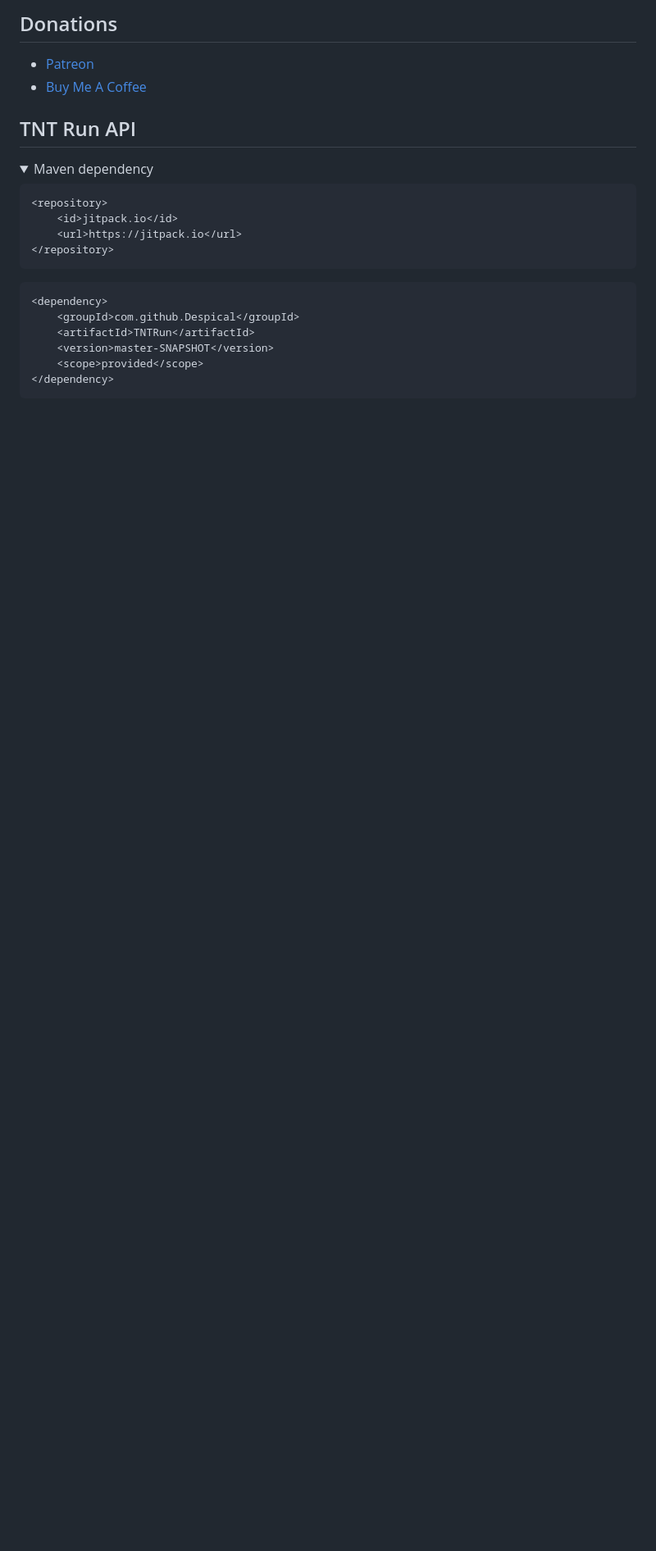
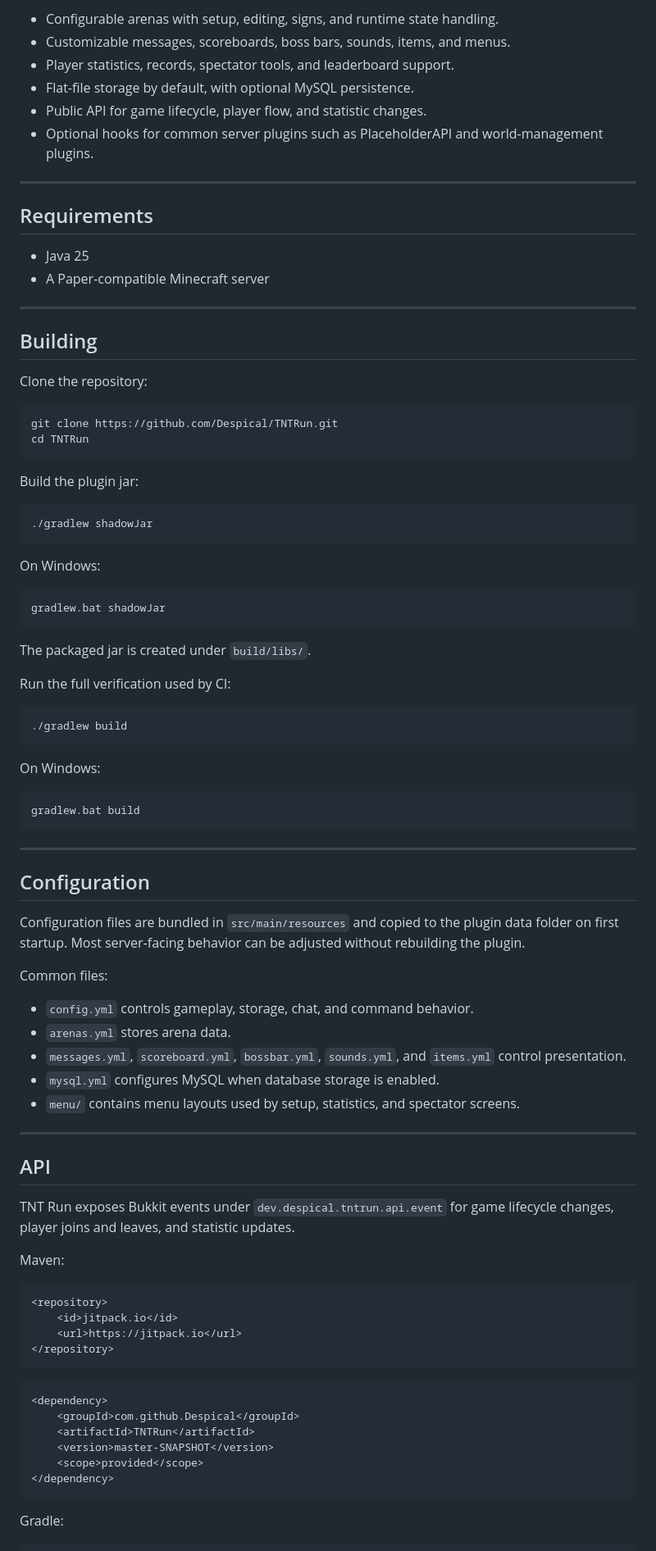
Before and after one commit to Despical/TNTRun, a Markdown page: README.md, the part around one of its changes. Shown at 82% size. Drawn GitHub-style; folded sections open; blank space fills up the shorter version.

````diff
--- a/README.md
+++ b/README.md
@@ -18,11 +17,76 @@ Players (up to 12 or 24, mostly, depending on the map) are placed on sand/gravel
 
-## Donations
-- [Patreon](https://www.patreon.com/despical)
-- [Buy Me A Coffee](https://www.buymeacoffee.com/despical)
+- Configurable arenas with setup, editing, signs, and runtime state handling.
+- Customizable messages, scoreboards, boss bars, sounds, items, and menus.
+- Player statistics, records, spectator tools, and leaderboard support.
+- Flat-file storage by default, with optional MySQL persistence.
+- Public API for game lifecycle, player flow, and statistic changes.
+- Optional hooks for common server plugins such as PlaceholderAPI and world-management plugins.
 
-## TNT Run API
-<details>
-<summary>Maven dependency</summary>
+---
+
+## Requirements
+
+- Java 25
+- A Paper-compatible Minecraft server
+
+---
+
+## Building
+
+Clone the repository:
+
+```bash
+git clone https://github.com/Despical/TNTRun.git
+cd TNTRun
+```
+
+Build the plugin jar:
+
+```bash
+./gradlew shadowJar
+```
+
+On Windows:
+
+```cmd
+gradlew.bat shadowJar
+```
+
+The packaged jar is created under `build/libs/`.
+
+Run the full verification used by CI:
+
+```bash
+./gradlew build
+```
+
+On Windows:
+
+```cmd
+gradlew.bat build
+```
+
+---
+
+## Configuration
+
+Configuration files are bundled in `src/main/resources` and copied to the plugin data folder on first startup. Most server-facing behavior can be adjusted without rebuilding the plugin.
+
+Common files:
+
+- `config.yml` controls gameplay, storage, chat, and command behavior.
+- `arenas.yml` stores arena data.
+- `messages.yml`, `scoreboard.yml`, `bossbar.yml`, `sounds.yml`, and `items.yml` control presentation.
+- `mysql.yml` configures MySQL when database storage is enabled.
+- `menu/` contains menu layouts used by setup, statistics, and spectator screens.
+
+---
+
+## API
+
+TNT Run exposes Bukkit events under `dev.despical.tntrun.api.event` for game lifecycle changes, player joins and leaves, and statistic updates.
+
+Maven:
 
 ```xml
 <repository>
@@ -30,6 +94,7 @@ Players (up to 12 or 24, mostly, depending on the map) are placed on sand/gravel
     <url>https://jitpack.io</url>
 </repository>
 ```
+
 ```xml
 <dependency>
     <groupId>com.github.Despical</groupId>
@@ -39,5 +104,5 @@ Players (up to 12 or 24, mostly, depending on the map) are placed on sand/gravel
 </dependency>
 ```
 
-</details>
+Gradle:
 
````
Also changed, not shown: other parts of README.md (+52 -39 lines).
